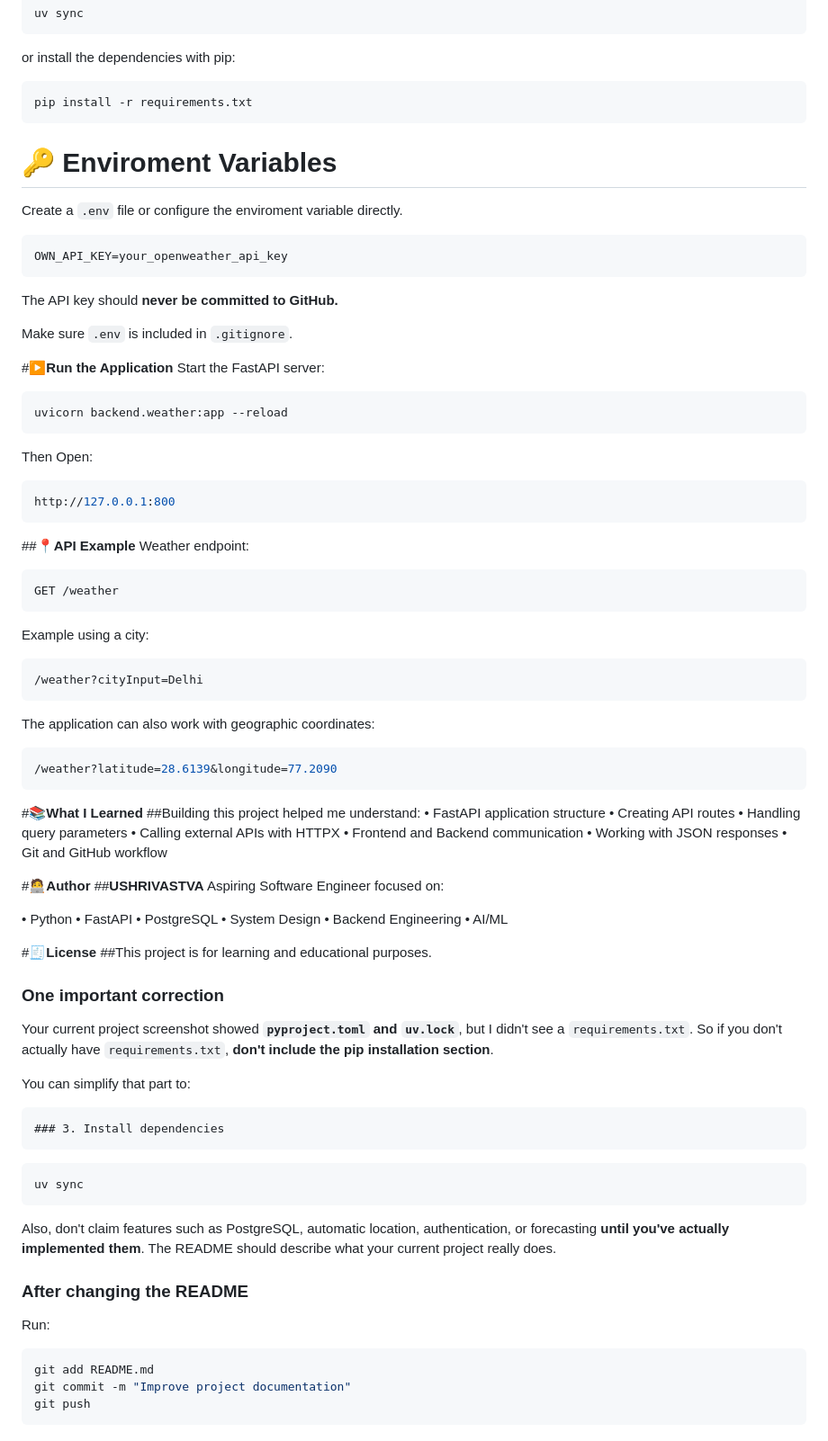
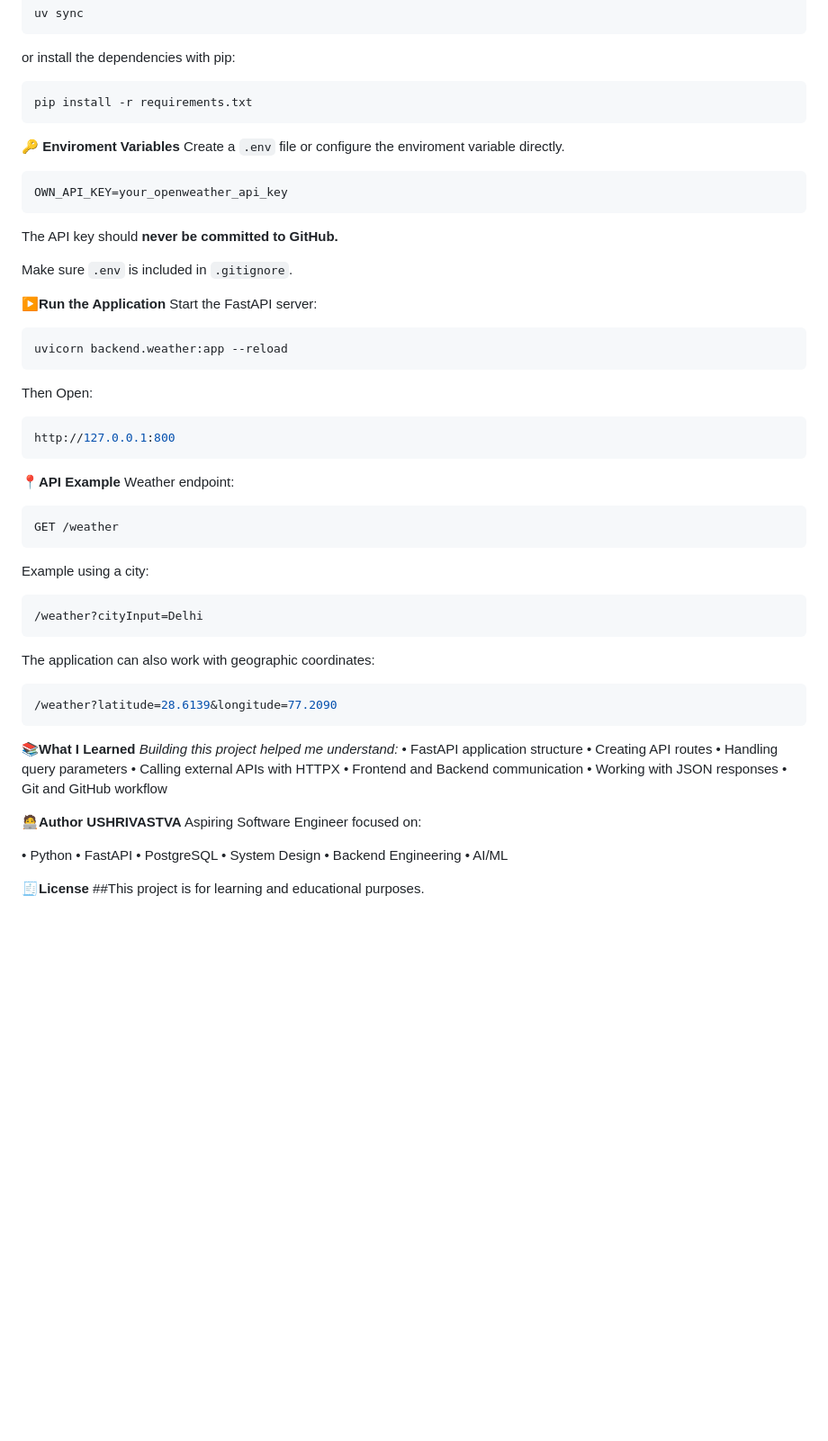
Before and after one commit to ushrivastva/weather-web-app, a Markdown page: README.md, the part around one of its changes. Shown at 90% size. Rendered like a GitHub page; blank space fills up the shorter version.

````diff
--- a/README.md
+++ b/README.md
@@ -102,7 +102,7 @@ or install the dependencies with pip:
 ```bash
 pip install -r requirements.txt
 ```
-# **🔑 Enviroment Variables**
+ **🔑 Enviroment Variables**
 Create a `.env` file or configure the enviroment variable directly.
 
 ```bash
@@ -112,7 +112,7 @@ The API key should **never be committed to GitHub.**
 
 Make sure `.env` is included in `.gitignore`.
 
-#**▶️Run the Application**
+**▶️Run the Application**
 Start the FastAPI server:
 ```bash
 uvicorn backend.weather:app --reload
@@ -121,7 +121,7 @@ Then Open:
 ```bash
 http://127.0.0.1:800
 ```
-##**📍API Example**
+**📍API Example**
 Weather endpoint:
 ```bash
 GET /weather
@@ -134,8 +134,8 @@ The application can also work with geographic coordinates:
 ```bash
 /weather?latitude=28.6139&longitude=77.2090
 ```
-#**📚What I Learned**
-##Building this project helped me understand:
+**📚What I Learned**
+*Building this project helped me understand:*
 • FastAPI application structure
 • Creating API routes
 • Handling query parameters
@@ -144,8 +144,8 @@ The application can also work with geographic coordinates:
 • Working with JSON responses
 • Git and GitHub workflow
 
-#**🧑‍💻Author**
-##**USHRIVASTVA**
+**🧑‍💻Author**
+**USHRIVASTVA**
 Aspiring Software Engineer focused on:
 
 • Python
@@ -155,29 +155,5 @@ Aspiring Software Engineer focused on:
 • Backend Engineering
 • AI/ML
 
-#**🧾License**
+**🧾License**
 ##This project is for learning and educational purposes.
-
-### One important correction
-
-Your current project screenshot showed **`pyproject.toml` and `uv.lock`**, but I didn't see a `requirements.txt`. So if you don't actually have `requirements.txt`, **don't include the pip installation section**.
-
-You can simplify that part to:
-
-```markdown
-### 3. Install dependencies
-```
-```bash
-uv sync
-```
-Also, don't claim features such as PostgreSQL, automatic location, authentication, or forecasting **until you've actually implemented them**. The README should describe what your current project really does.
-
-### After changing the README
-
-Run:
-
-```bash
-git add README.md
-git commit -m "Improve project documentation"
-git push
-```
````
Also changed, not shown: other parts of README.md (+1 -1 lines).
